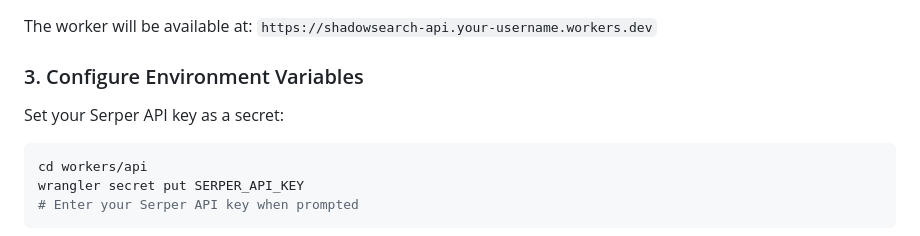
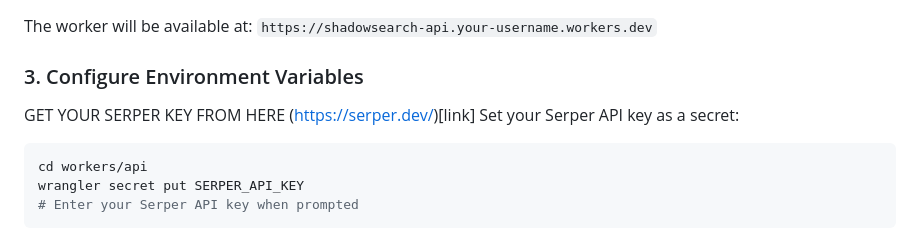
Before and after one commit to raj-chinagundi/shadowsearch, a Markdown page: README.md, the part around the change. Drawn GitHub-style.

Commit message:
Update README with Serper API key instructions
Added instructions for obtaining the Serper API key.

````diff
--- a/README.md
+++ b/README.md
@@ -61,6 +61,7 @@ The worker will be available at: `https://shadowsearch-api.your-username.workers
 
 ### 3. Configure Environment Variables
 
+GET YOUR SERPER KEY FROM HERE (https://serper.dev/)[link]
 Set your Serper API key as a secret:
 
 ```bash
````
